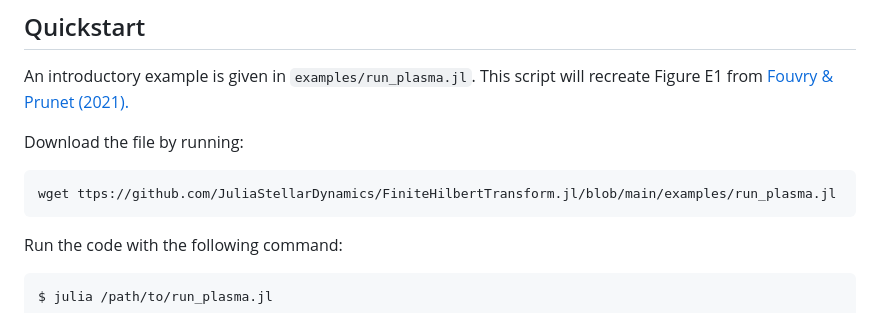
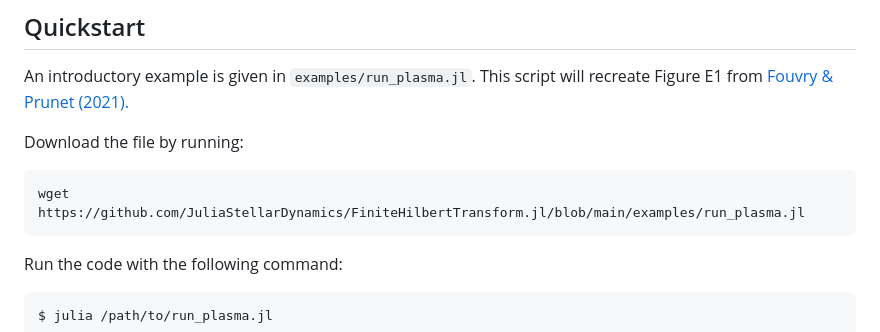
Before and after one commit to JuliaStellarDynamics/FiniteHilbertTransform.jl, a Markdown page: README.md, the part around the change. GitHub-like rendering.

Commit message:
Update README.md
Correct the wget link

````diff
--- a/README.md
+++ b/README.md
@@ -26,7 +26,7 @@ An introductory example is given in `examples/run_plasma.jl`. This script will r
 
 Download the file by running:
 ```
-wget ttps://github.com/JuliaStellarDynamics/FiniteHilbertTransform.jl/blob/main/examples/run_plasma.jl
+wget https://github.com/JuliaStellarDynamics/FiniteHilbertTransform.jl/blob/main/examples/run_plasma.jl
 ```
 Run the code with the following command:
 ```
````
